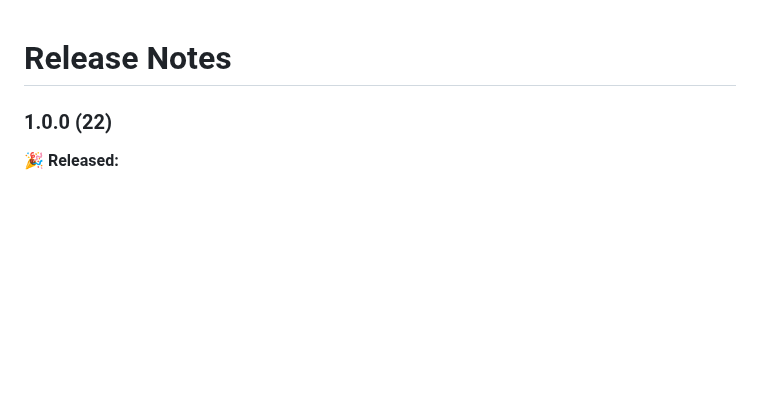
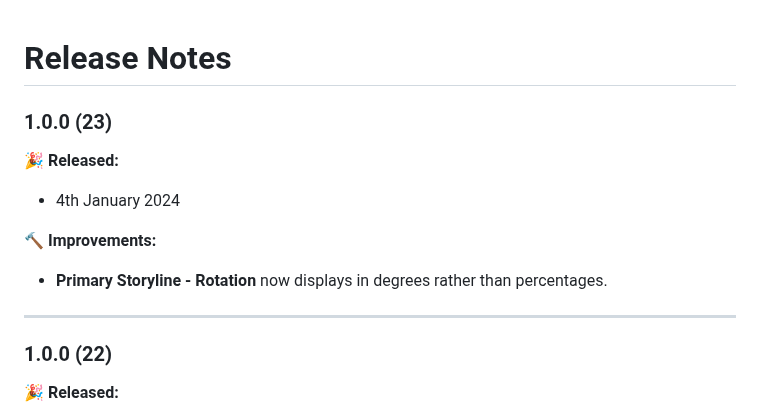
Before and after one commit to latenitefilms/Metaburner, a Markdown page: docs/release-notes.md, the part around the change. GitHub-like rendering; blank space fills up the shorter version.

Commit message:
Metaburner Pro v1.0.0 (23)

```diff
--- a/docs/release-notes.md
+++ b/docs/release-notes.md
@@ -1,4 +1,14 @@
 # Release Notes
+
+### 1.0.0 (23)
+
+**🎉 Released:**
+- 4th January 2024
+
+🔨 **Improvements:**
+- **Primary Storyline - Rotation** now displays in degrees rather than percentages.
+
+---
 
 ### 1.0.0 (22)
 
```
